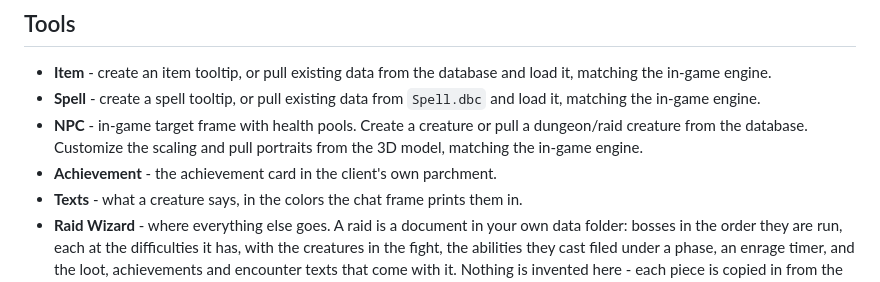
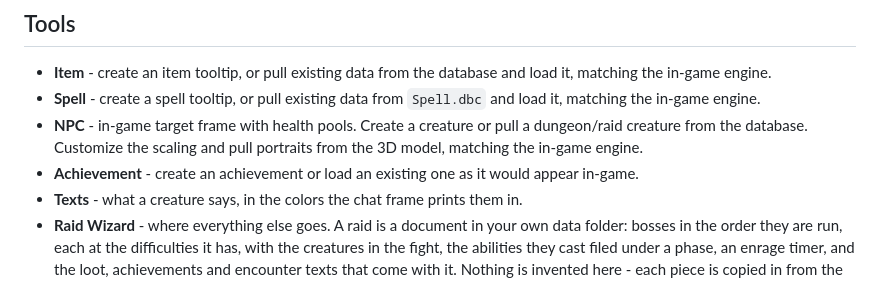
Before and after one commit to Voxstrasza/Astral-Data-Kit, a Markdown page: README.md, the part around the change. Rendered like a GitHub page.

Commit message:
The achievement bullet says what you do with it
Co-Authored-By: Claude Opus 5 <noreply@anthropic.com>

```diff
--- a/README.md
+++ b/README.md
@@ -64,7 +64,7 @@ It adds creature search, item search, real loot tables and real health pools.
 - **NPC** - in-game target frame with health pools. Create a creature or pull a dungeon/raid
   creature from the database. Customize the scaling and pull portraits from the 3D model, matching
   the in-game engine.
-- **Achievement** - the achievement card in the client's own parchment.
+- **Achievement** - create an achievement or load an existing one as it would appear in-game.
 - **Texts** - what a creature says, in the colors the chat frame prints them in.
 - **Raid Wizard** - where everything else goes. A raid is a document in your own data folder:
   bosses in the order they are run, each at the difficulties it has, with the creatures in the
```
